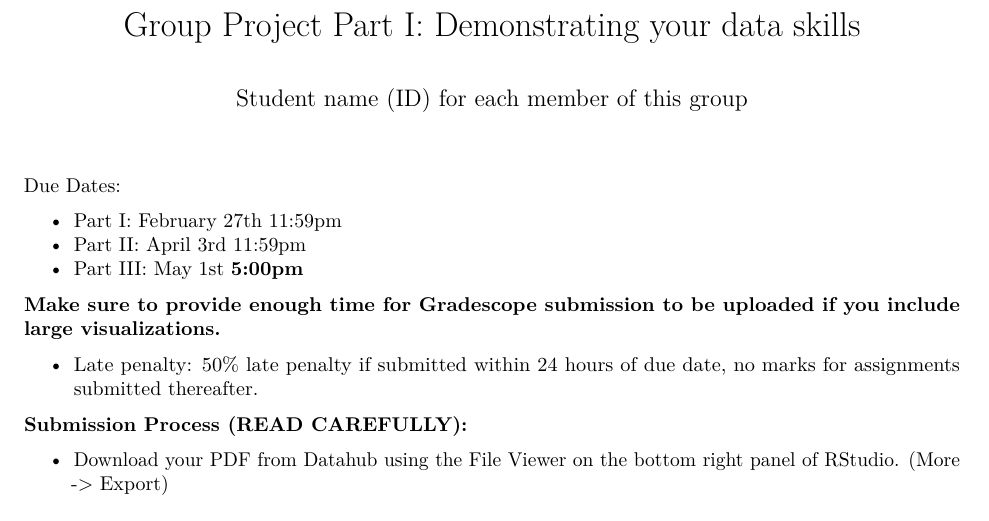
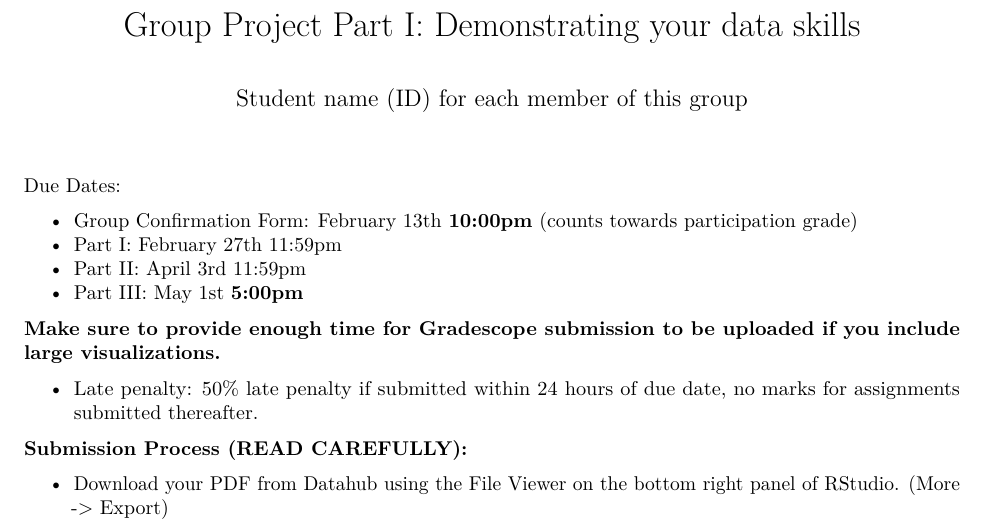
Before and after one commit to ph142-ucb/ph142-sp26, an R Markdown document (proj/part1-instructions.Rmd): part of page 1 of 4, cut so that both start at the same text. Rendered offline with R 4.5, knitr and Pandoc, then LaTeX, with nearby package versions.

Commit message:
Add group form due date

```diff
--- a/proj/part1-instructions.Rmd
+++ b/proj/part1-instructions.Rmd
@@ -6,6 +6,7 @@ output: pdf_document
 
 Due Dates:
 
+- Group Confirmation Form: February 13th **10:00pm** (counts towards participation grade)
 - Part I: February 27th 11:59pm
 - Part II: April 3rd 11:59pm
 - Part III: May 1st **5:00pm**
```
